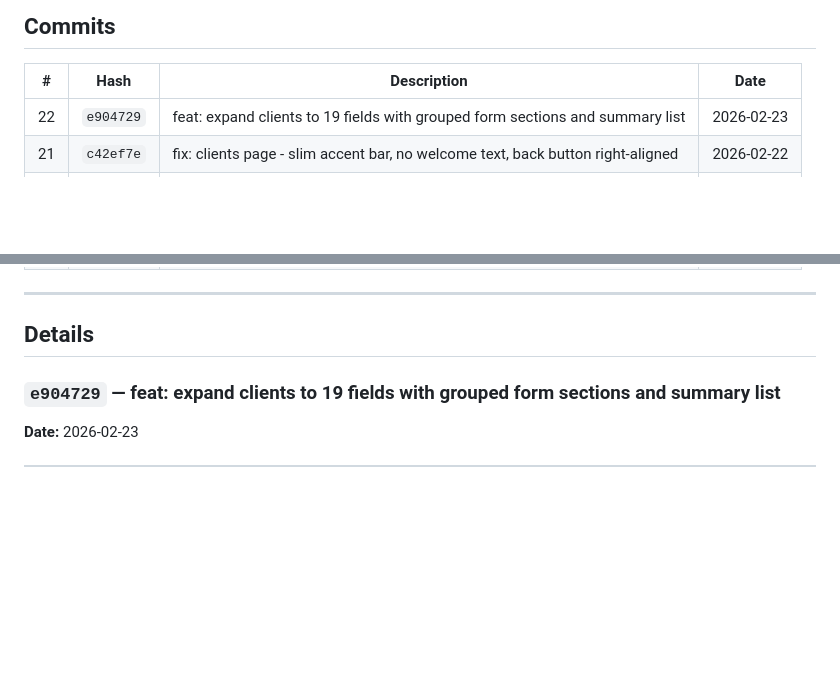
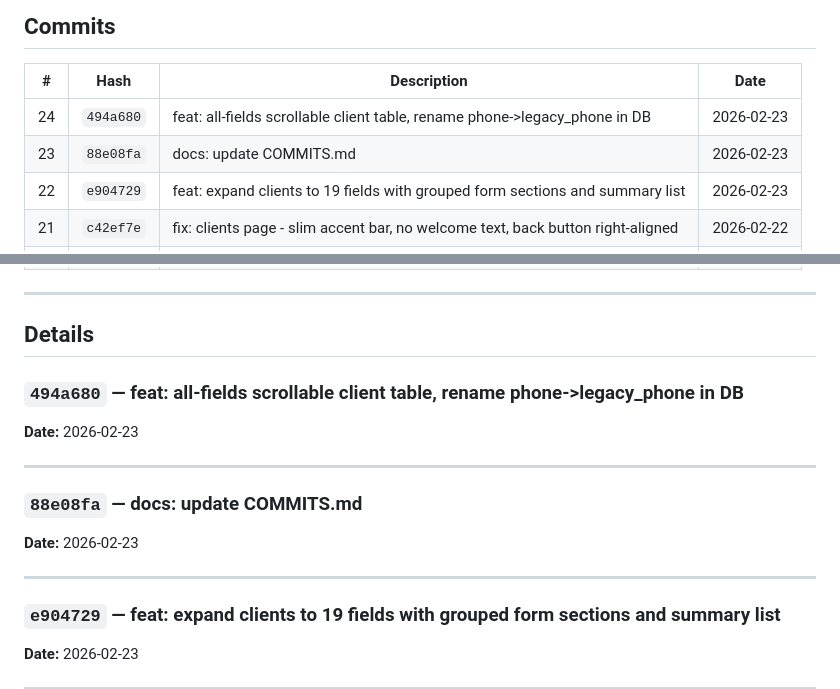
Before and after one commit to AntonioDrugg/FinFlowAI, a Markdown page: COMMITS.md, 2 parts joined by grey strips. Rendered like a GitHub page; blank space fills up the shorter version.

Commit message:
docs: update COMMITS.md

```diff
--- a/COMMITS.md
+++ b/COMMITS.md
@@ -10,6 +10,8 @@
 
 | # | Hash | Description | Date |
 |---|------|-------------|------|
+| 24 | `494a680` | feat: all-fields scrollable client table, rename phone->legacy_phone in DB | 2026-02-23 |
+| 23 | `88e08fa` | docs: update COMMITS.md | 2026-02-23 |
 | 22 | `e904729` | feat: expand clients to 19 fields with grouped form sections and summary list | 2026-02-23 |
 | 21 | `c42ef7e` | fix: clients page - slim accent bar, no welcome text, back button right-aligned | 2026-02-22 |
 | 20 | `5d2a15d` | docs: update COMMITS.md | 2026-02-22 |
@@ -36,6 +38,16 @@
 ---
 
 ## Details
+
+### `494a680` — feat: all-fields scrollable client table, rename phone->legacy_phone in DB
+**Date:** 2026-02-23
+
+---
+
+### `88e08fa` — docs: update COMMITS.md
+**Date:** 2026-02-23
+
+---
 
 ### `e904729` — feat: expand clients to 19 fields with grouped form sections and summary list
 **Date:** 2026-02-23
```
Also changed, not shown: other parts of COMMITS.md (+1 -1 lines).
